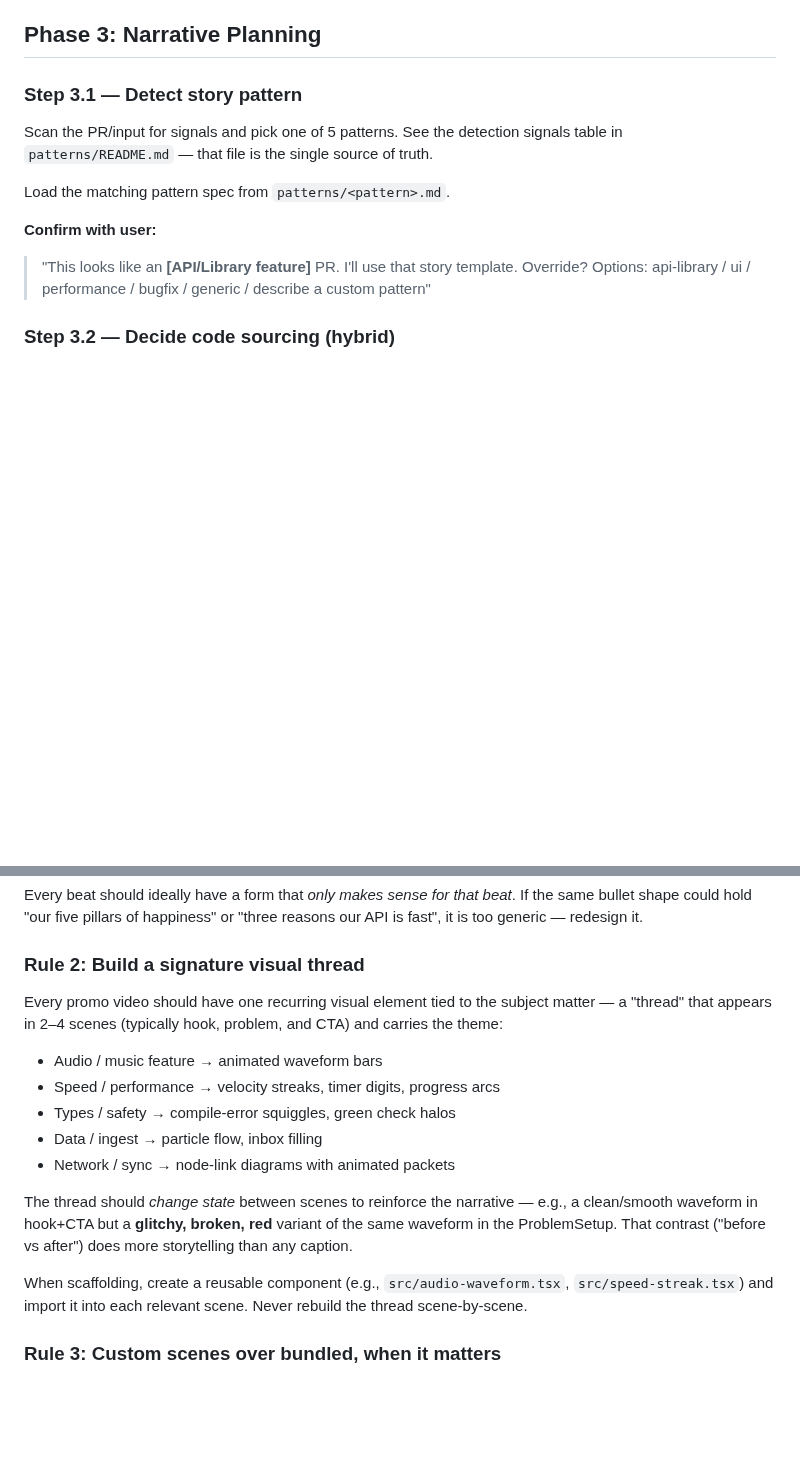
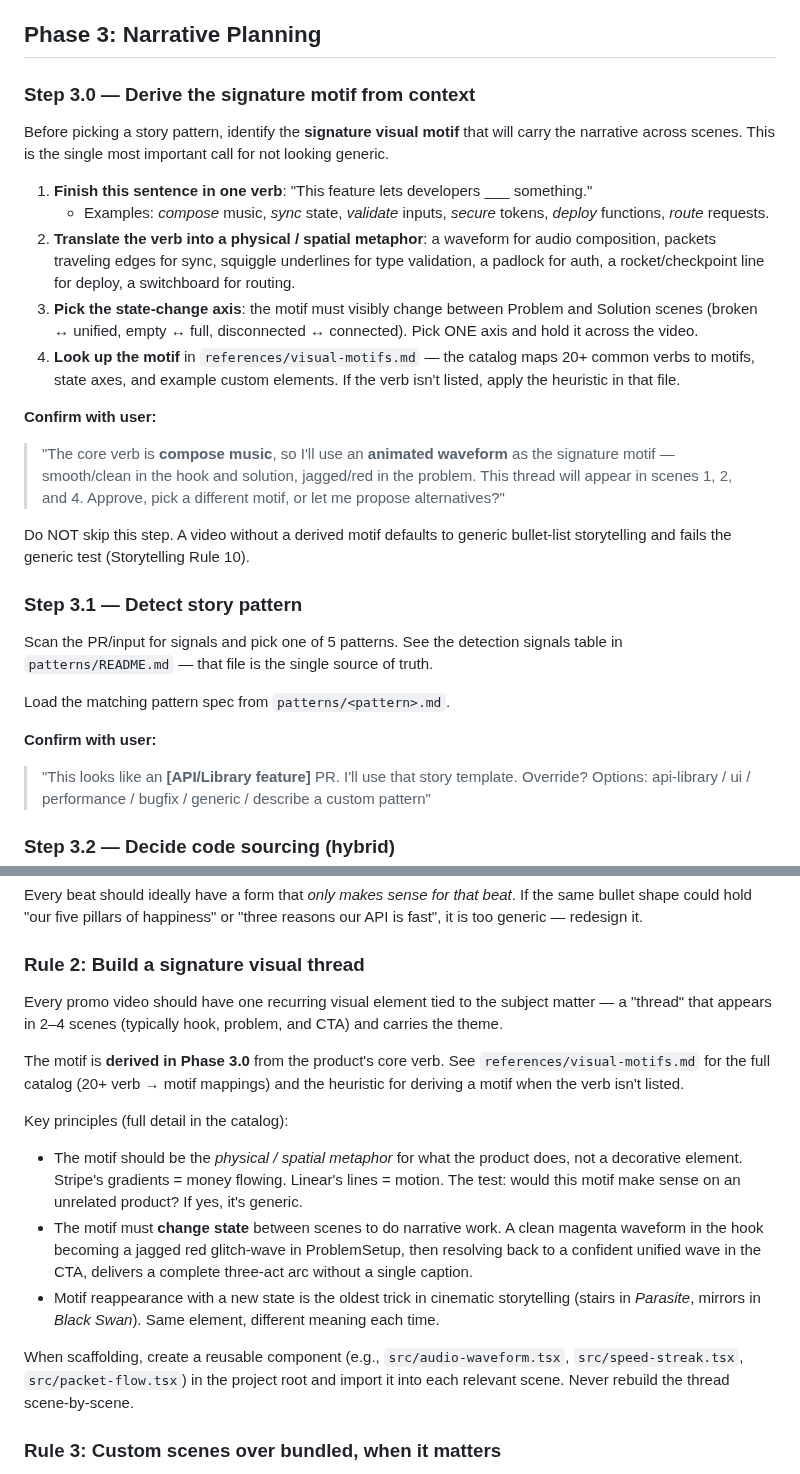
Before and after one commit to AlemTuzlak/skills, a Markdown page: skills/remotion-video/SKILL.md, 2 parts joined by grey strips. Drawn GitHub-style; blank space fills up the shorter version.

```diff
--- a/skills/remotion-video/SKILL.md
+++ b/skills/remotion-video/SKILL.md
@@ -161,6 +161,22 @@ Confirm with the user before scaffolding.
 **Note on fonts:** The default scaffold loads **Geist** via `@remotion/google-fonts` and wires it into `brand.font.family`. To use a different Google Font, edit `src/fonts.ts` to import from a different `@remotion/google-fonts/<Name>` module. `brand.font.googleFont` is the display name used by the skill to decide which module to load. Non-Google fonts require manual wiring.
 
 ## Phase 3: Narrative Planning
+
+### Step 3.0 — Derive the signature motif from context
+
+Before picking a story pattern, identify the **signature visual motif** that will carry the narrative across scenes. This is the single most important call for not looking generic.
+
+1. **Finish this sentence in one verb**: "This feature lets developers ___ something."
+   - Examples: *compose* music, *sync* state, *validate* inputs, *secure* tokens, *deploy* functions, *route* requests.
+2. **Translate the verb into a physical / spatial metaphor**: a waveform for audio composition, packets traveling edges for sync, squiggle underlines for type validation, a padlock for auth, a rocket/checkpoint line for deploy, a switchboard for routing.
+3. **Pick the state-change axis**: the motif must visibly change between Problem and Solution scenes (broken ↔ unified, empty ↔ full, disconnected ↔ connected). Pick ONE axis and hold it across the video.
+4. **Look up the motif** in `references/visual-motifs.md` — the catalog maps 20+ common verbs to motifs, state axes, and example custom elements. If the verb isn't listed, apply the heuristic in that file.
+
+**Confirm with user:**
+
+> "The core verb is **compose music**, so I'll use an **animated waveform** as the signature motif — smooth/clean in the hook and solution, jagged/red in the problem. This thread will appear in scenes 1, 2, and 4. Approve, pick a different motif, or let me propose alternatives?"
+
+Do NOT skip this step. A video without a derived motif defaults to generic bullet-list storytelling and fails the generic test (Storytelling Rule 10).
 
 ### Step 3.1 — Detect story pattern
 
@@ -476,17 +492,16 @@ Every beat should ideally have a form that *only makes sense for that beat*. If
 
 ### Rule 2: Build a signature visual thread
 
-Every promo video should have one recurring visual element tied to the subject matter — a "thread" that appears in 2–4 scenes (typically hook, problem, and CTA) and carries the theme:
+Every promo video should have one recurring visual element tied to the subject matter — a "thread" that appears in 2–4 scenes (typically hook, problem, and CTA) and carries the theme.
 
-- Audio / music feature → animated waveform bars
-- Speed / performance → velocity streaks, timer digits, progress arcs
-- Types / safety → compile-error squiggles, green check halos
-- Data / ingest → particle flow, inbox filling
-- Network / sync → node-link diagrams with animated packets
+The motif is **derived in Phase 3.0** from the product's core verb. See `references/visual-motifs.md` for the full catalog (20+ verb → motif mappings) and the heuristic for deriving a motif when the verb isn't listed.
 
-The thread should *change state* between scenes to reinforce the narrative — e.g., a clean/smooth waveform in hook+CTA but a **glitchy, broken, red** variant of the same waveform in the ProblemSetup. That contrast ("before vs after") does more storytelling than any caption.
+Key principles (full detail in the catalog):
+- The motif should be the *physical / spatial metaphor* for what the product does, not a decorative element. Stripe's gradients = money flowing. Linear's lines = motion. The test: would this motif make sense on an unrelated product? If yes, it's generic.
+- The motif must **change state** between scenes to do narrative work. A clean magenta waveform in the hook becoming a jagged red glitch-wave in ProblemSetup, then resolving back to a confident unified wave in the CTA, delivers a complete three-act arc without a single caption.
+- Motif reappearance with a new state is the oldest trick in cinematic storytelling (stairs in *Parasite*, mirrors in *Black Swan*). Same element, different meaning each time.
 
-When scaffolding, create a reusable component (e.g., `src/audio-waveform.tsx`, `src/speed-streak.tsx`) and import it into each relevant scene. Never rebuild the thread scene-by-scene.
+When scaffolding, create a reusable component (e.g., `src/audio-waveform.tsx`, `src/speed-streak.tsx`, `src/packet-flow.tsx`) in the project root and import it into each relevant scene. Never rebuild the thread scene-by-scene.
 
 ### Rule 3: Custom scenes over bundled, when it matters
 
```
Also changed, not shown: other parts of skills/remotion-video/SKILL.md (+43 -1 lines), 1 other file.
